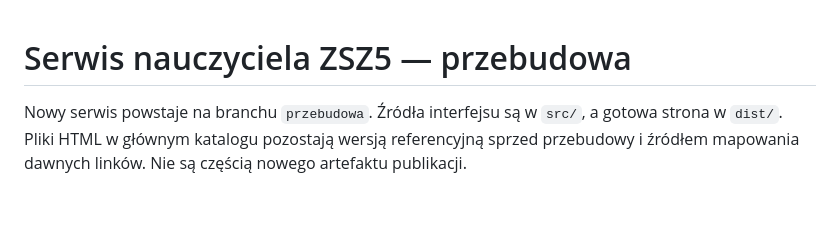
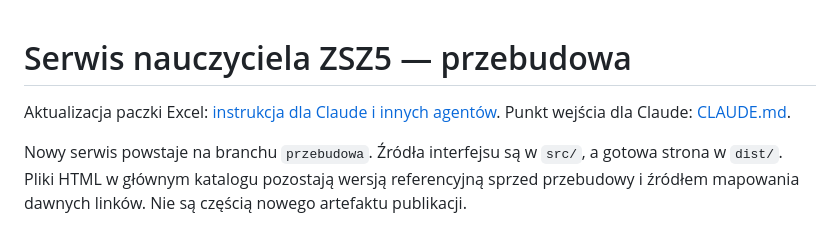
Before and after one commit to adeodatus11/zastepstwa, a Markdown page: README.md, the part around the change. GitHub-like rendering; blank space fills up the shorter version.

Commit message:
Document safe Excel update workflow for Claude

```diff
--- a/README.md
+++ b/README.md
@@ -1,4 +1,6 @@
 # Serwis nauczyciela ZSZ5 — przebudowa
+
+Aktualizacja paczki Excel: [instrukcja dla Claude i innych agentów](INSTRUKCJA_AKTUALIZACJI_ZASTEPSTW.md). Punkt wejścia dla Claude: [CLAUDE.md](CLAUDE.md).
 
 Nowy serwis powstaje na branchu `przebudowa`. Źródła interfejsu są w `src/`, a gotowa strona w `dist/`. Pliki HTML w głównym katalogu pozostają wersją referencyjną sprzed przebudowy i źródłem mapowania dawnych linków. Nie są częścią nowego artefaktu publikacji.
 
```
Also changed, not shown: CLAUDE.md (added, +7 -0 lines), INSTRUKCJA_AKTUALIZACJI_ZASTEPSTW.md (added, +134 -0 lines).
